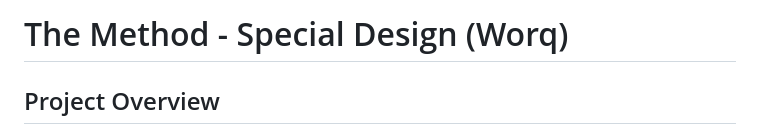
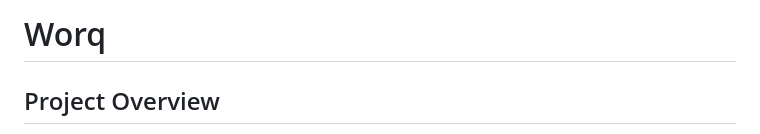
Before and after one commit to lefajmofokeng/Worq, a Markdown page: README.md, the part around one of its changes. Drawn GitHub-style.

```diff
--- a/README.md
+++ b/README.md
@@ -1,4 +1,4 @@
-# The Method - Special Design (Worq)
+# Worq
 
 ## Project Overview
 
```
Also changed, not shown: other parts of README.md (+3 -1 lines).
